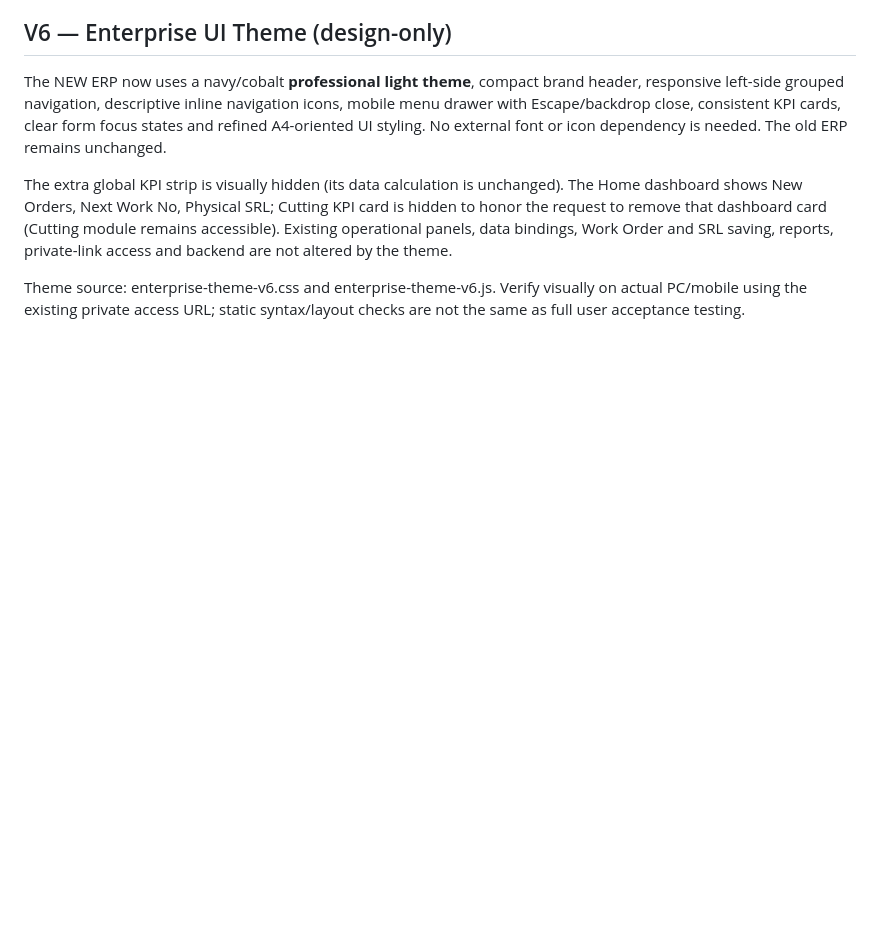
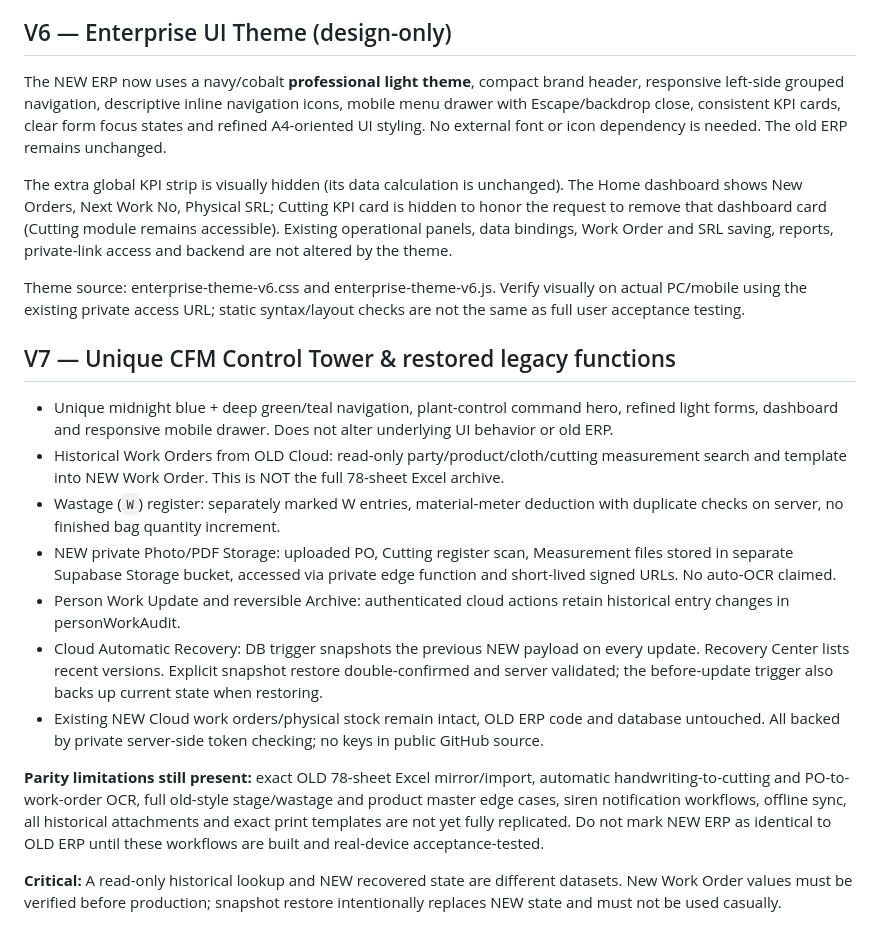
Before and after one commit to chetan16ca-beep/cfm-plant-tracker, a Markdown page: eagle-erp/README.md, the part around the change. Drawn GitHub-style; blank space fills up the shorter version.

Commit message:
docs: Control Tower V7 feature matrix, recovery safety and honest legacy parity limits

```diff
--- a/eagle-erp/README.md
+++ b/eagle-erp/README.md
@@ -55,3 +55,17 @@ The NEW ERP now uses a navy/cobalt **professional light theme**, compact brand h
 The extra global KPI strip is visually hidden (its data calculation is unchanged). The Home dashboard shows New Orders, Next Work No, Physical SRL; Cutting KPI card is hidden to honor the request to remove that dashboard card (Cutting module remains accessible). Existing operational panels, data bindings, Work Order and SRL saving, reports, private-link access and backend are not altered by the theme.
 
 Theme source: enterprise-theme-v6.css and enterprise-theme-v6.js. Verify visually on actual PC/mobile using the existing private access URL; static syntax/layout checks are not the same as full user acceptance testing.
+
+## V7 — Unique CFM Control Tower & restored legacy functions
+
+- Unique midnight blue + deep green/teal navigation, plant-control command hero, refined light forms, dashboard and responsive mobile drawer. Does not alter underlying UI behavior or old ERP.
+- Historical Work Orders from OLD Cloud: read-only party/product/cloth/cutting measurement search and template into NEW Work Order. This is NOT the full 78-sheet Excel archive.
+- Wastage (`W`) register: separately marked W entries, material-meter deduction with duplicate checks on server, no finished bag quantity increment.
+- NEW private Photo/PDF Storage: uploaded PO, Cutting register scan, Measurement files stored in separate Supabase Storage bucket, accessed via private edge function and short-lived signed URLs. No auto-OCR claimed.
+- Person Work Update and reversible Archive: authenticated cloud actions retain historical entry changes in personWorkAudit.
+- Cloud Automatic Recovery: DB trigger snapshots the previous NEW payload on every update. Recovery Center lists recent versions. Explicit snapshot restore double-confirmed and server validated; the before-update trigger also backs up current state when restoring.
+- Existing NEW Cloud work orders/physical stock remain intact, OLD ERP code and database untouched. All backed by private server-side token checking; no keys in public GitHub source.
+
+**Parity limitations still present:** exact OLD 78-sheet Excel mirror/import, automatic handwriting-to-cutting and PO-to-work-order OCR, full old-style stage/wastage and product master edge cases, siren notification workflows, offline sync, all historical attachments and exact print templates are not yet fully replicated. Do not mark NEW ERP as identical to OLD ERP until these workflows are built and real-device acceptance-tested.
+
+**Critical:** A read-only historical lookup and NEW recovered state are different datasets. New Work Order values must be verified before production; snapshot restore intentionally replaces NEW state and must not be used casually.
```
